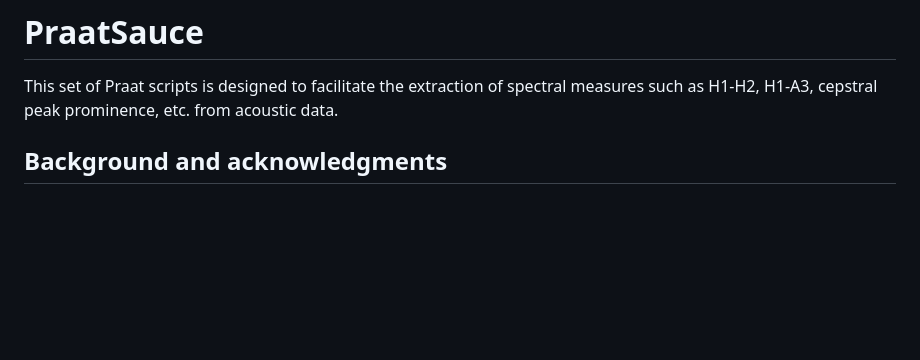
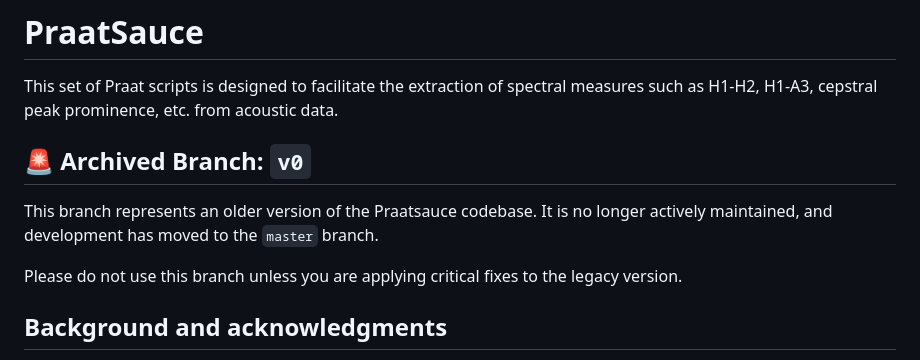
Before and after one commit to kirbyj/praatsauce, a Markdown page: README.md, the part around the change. Drawn GitHub-style; blank space fills up the shorter version.

```diff
--- a/README.md
+++ b/README.md
@@ -1,6 +1,12 @@
 # PraatSauce
 
 This set of Praat scripts is designed to facilitate the extraction of spectral measures such as H1-H2, H1-A3, cepstral peak prominence, etc. from acoustic data.
+
+## 🚨 Archived Branch: `v0`
+
+This branch represents an older version of the Praatsauce codebase. It is no longer actively maintained, and development has moved to the `master` branch.
+
+Please do not use this branch unless you are applying critical fixes to the legacy version.
 
 ## Background and acknowledgments
 
```
